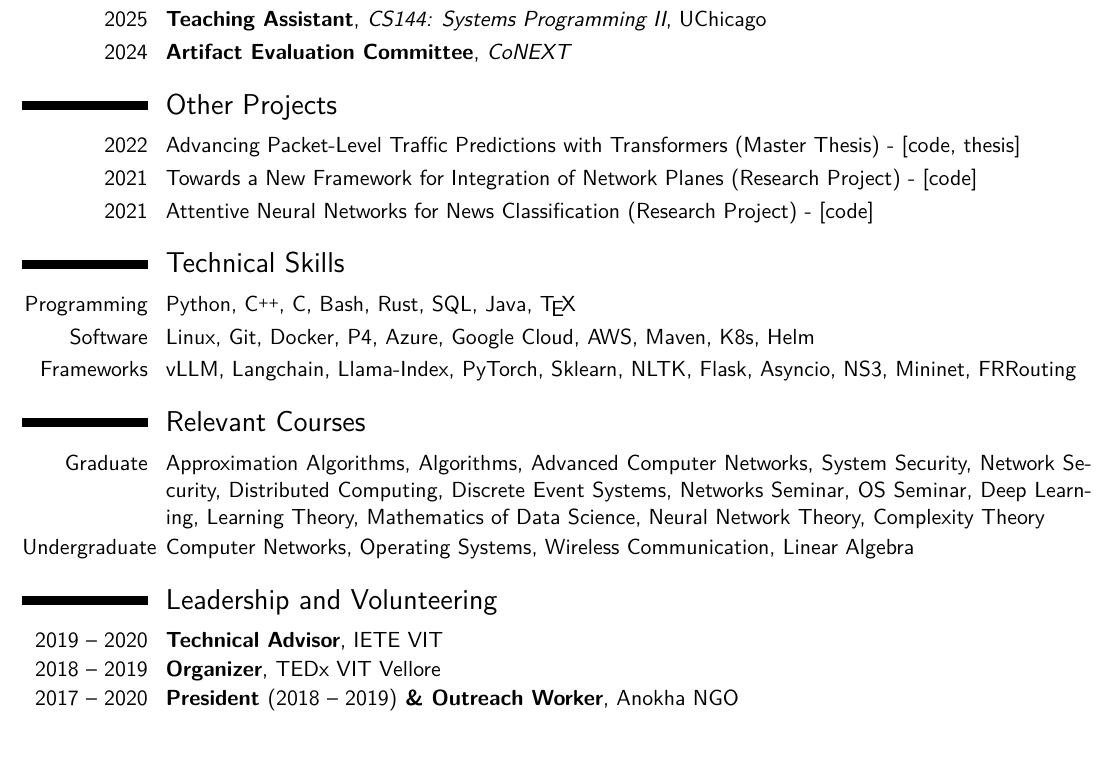
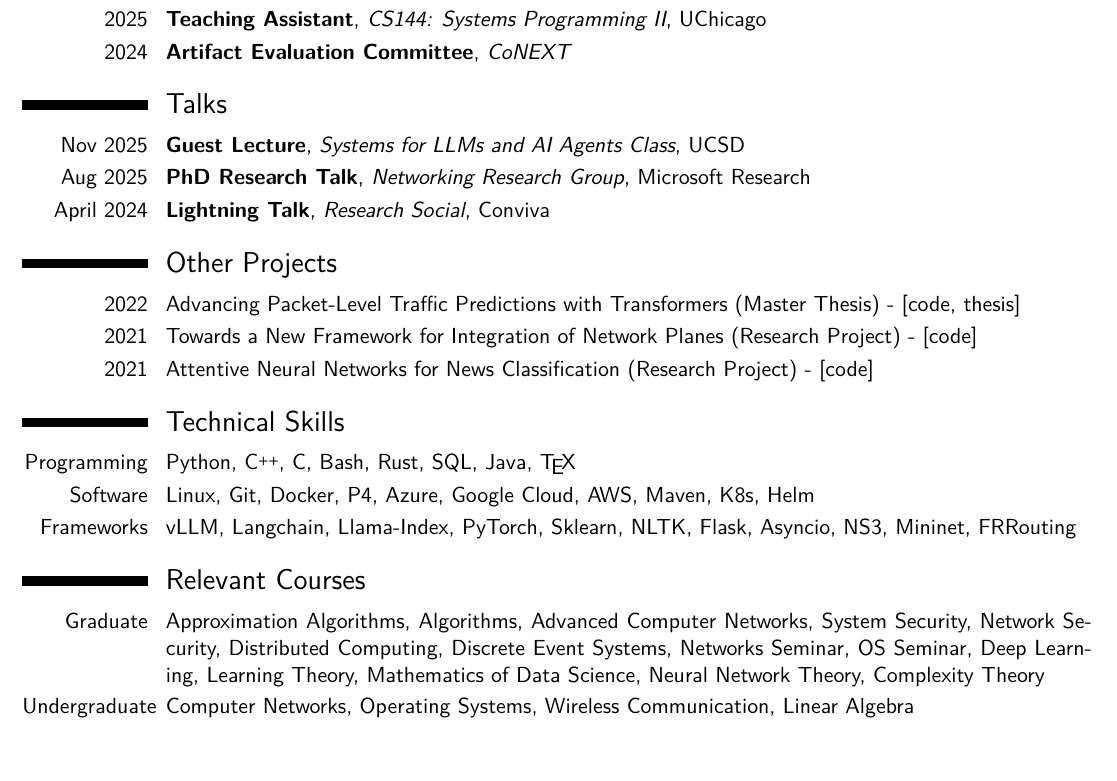
Before and after one commit to Siddhant-Ray/Curriculum-Vitae, a LaTeX CV (main.tex, which reads sections/talks.tex): part of page 2 of 2, cut so that both start at the same text, the shorter picture padded with empty space. Compiled offline with XeLaTeX.

Commit message:
update talks
Signed-off-by: Siddhant Ray <siddhant.r98@gmail.com>

```diff
--- a/main.tex
+++ b/main.tex
@@ -98,6 +98,7 @@
 \input{sections/publications.tex}
 \input{sections/awards.tex}
 \input{sections/service.tex}
+\input{sections/talks.tex}
 \input{sections/selectedprojects.tex}
 \input{sections/skills.tex}
 \input{sections/courses.tex}
--- /dev/null
+++ b/sections/talks.tex
@@ -0,0 +1,5 @@
+\section{Talks}
+
+\cventry{Nov 2025}{Guest Lecture}{Systems for LLMs and AI Agents Class}{UCSD}{}{}
+\cventry{Aug 2025}{PhD Research Talk}{Networking Research Group}{Microsoft Research}{}{}
+\cventry{April 2024}{Lightning Talk}{Research Social}{Conviva}{}{}
```
Also changed, not shown: main.tex (2 more changed lines).
